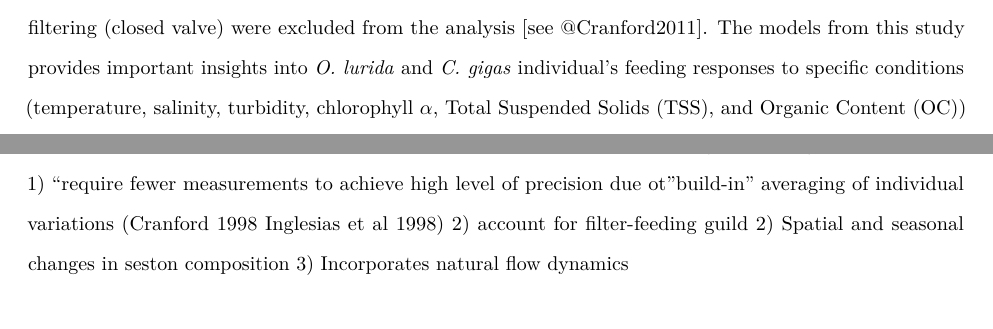
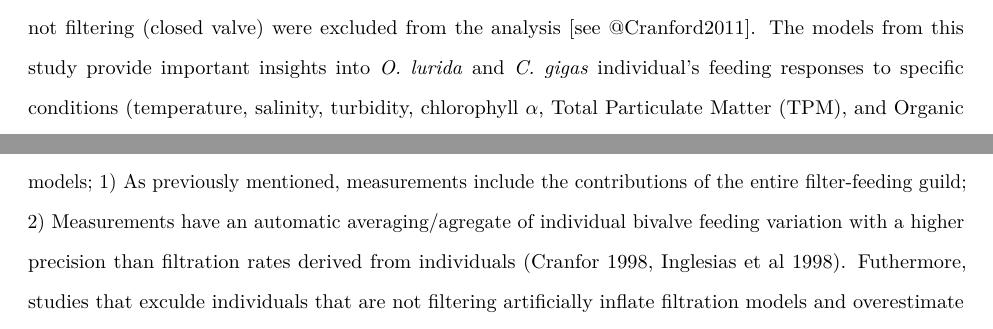
Before and after one commit to theamarks/Oyster-Insitu-Filtration, an R Markdown document (Thesis_Manuscript/Thesis_Introduction.Rmd): two parts of page 2 of 10, joined at a grey line, cut so that both start at the same text. Rendered offline with R 4.5, knitr and Pandoc, then LaTeX, with nearby package versions; a font, style sheet, LaTeX package, included part or bibliography that could not be used is replaced or left out.

Commit message:
Start incorporating C. gigas aquaculture in intro and justification for insitu filtration studies. Commited to introducing community of filterfeeders as justification. Fleshed out numbered list of benefits to whole-habitat in situ measurements. Still need to check Cranford 1998 and Inglesias 1998 papers.

```diff
--- a/Thesis_Manuscript/Thesis_Introduction.Rmd
+++ b/Thesis_Manuscript/Thesis_Introduction.Rmd
@@ -35,3 +35,2 @@ Estimating the filtration capacity of natural and restored *O. lurida* habitat c
 @Gray2018 determined the clearance rates (Lhr^-1^g^-1^ Dry Tissue Weight) of *O. lurida* and *C. gigas* under a range of  laboratory and seasonal in situ conditions using the biodeposition method [@Hawkins1996].
 During the in situ trials individual oyster were placed in a flow through chamber filled with ambient seawater from Yaquina Bay, Oregon at a rate of 150-200 ml min^-1^, and individuals not filtering (closed valve) were excluded from the analysis [see @Cranford2011].
-The models from this study provides important insights into *O. lurida* and *C. gigas* individual's feeding responses to specific conditions (temperature, salinity, turbidity, chlorophyll $\alpha$, Total Suspended Solids (TSS), and Organic Content (OC)) but may not be appropriate for estimating whole-habitat filtration in the field [@Cranford2011; @Grizzle2018; Velasco2005; Newell2005].
@@ -44,4 +42,4 @@ Whole-habitat filtration measurements have several distinct advantages over sing
-1) "require fewer measurements to achieve high level of precision due ot "build-in" averaging of individual variations (Cranford 1998 Inglesias et al 1998)
-2) account for filter-feeding guild
-2) Spatial and seasonal changes in seston composition
-3) Incorporates natural flow dynamics
+Whole-habitat in situ filtration measurements have several distinct advantages over single-species models;
+1) As previously mentioned, measurements include the contributions of the entire filter-feeding guild;
+2) Measurements have an automatic averaging/agregate of individual bivalve feeding variation with a higher precision than filtration rates derived from individuals (Cranfor 1998, Inglesias et al 1998).
+Futhermore, studies that exculde individuals that are not filtering artificially inflate filtration models and overestimate filtration when expanded to the population level [@Cranford2011];
```
Also changed, not shown: Thesis_Manuscript/Thesis_Introduction.Rmd (6 more changed lines).
